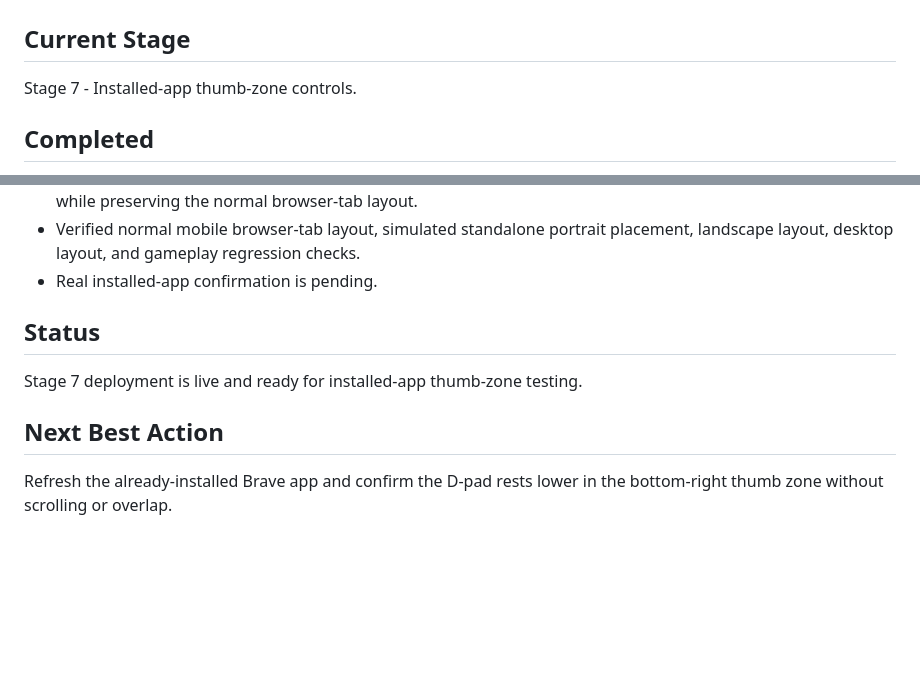
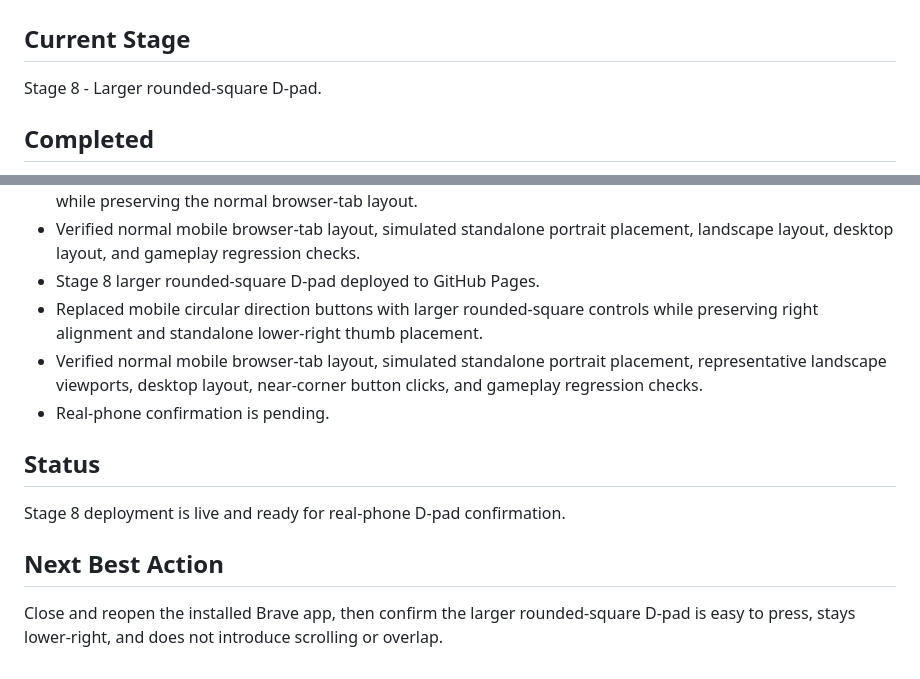
Before and after one commit to joulekasima-del/frost-snake-game, a Markdown page: BUILD_TRACKER.md, 2 parts joined by grey strips. GitHub-like rendering; blank space fills up the shorter version.

Commit message:
Record Stage 8 D-pad deployment

```diff
--- a/BUILD_TRACKER.md
+++ b/BUILD_TRACKER.md
@@ -2,7 +2,7 @@
 
 ## Current Stage
 
-Stage 7 - Installed-app thumb-zone controls.
+Stage 8 - Larger rounded-square D-pad.
 
 ## Completed
 
@@ -37,12 +37,15 @@ Stage 7 - Installed-app thumb-zone controls.
 - Stage 7 standalone thumb-zone adjustment deployed to GitHub Pages.
 - Installed-app portrait mode now uses the extra dynamic viewport space to push the complete D-pad lower while preserving the normal browser-tab layout.
 - Verified normal mobile browser-tab layout, simulated standalone portrait placement, landscape layout, desktop layout, and gameplay regression checks.
-- Real installed-app confirmation is pending.
+- Stage 8 larger rounded-square D-pad deployed to GitHub Pages.
+- Replaced mobile circular direction buttons with larger rounded-square controls while preserving right alignment and standalone lower-right thumb placement.
+- Verified normal mobile browser-tab layout, simulated standalone portrait placement, representative landscape viewports, desktop layout, near-corner button clicks, and gameplay regression checks.
+- Real-phone confirmation is pending.
 
 ## Status
 
-Stage 7 deployment is live and ready for installed-app thumb-zone testing.
+Stage 8 deployment is live and ready for real-phone D-pad confirmation.
 
 ## Next Best Action
 
-Refresh the already-installed Brave app and confirm the D-pad rests lower in the bottom-right thumb zone without scrolling or overlap.
+Close and reopen the installed Brave app, then confirm the larger rounded-square D-pad is easy to press, stays lower-right, and does not introduce scrolling or overlap.
```
